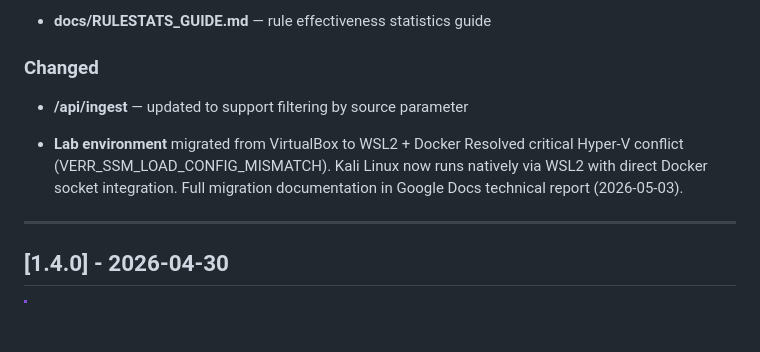
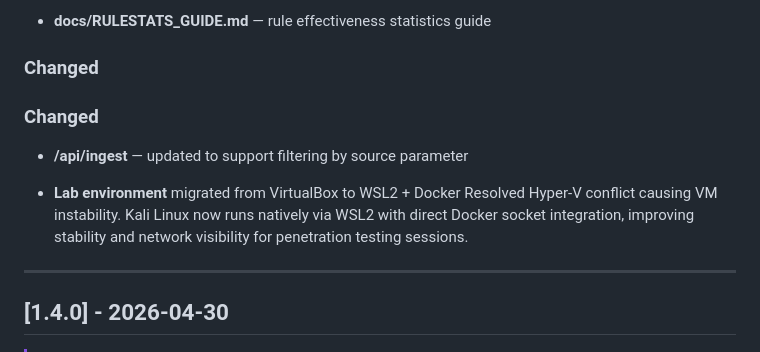
Before and after one commit to Lollobar17/Homelab_SIEM, a Markdown page: CHANGELOG.md, the part around the change. Drawn GitHub-style; blank space fills up the shorter version.

Commit message:
Revise lab environment migration details
Updated migration details for the lab environment to improve clarity and stability.

```diff
--- a/CHANGELOG.md
+++ b/CHANGELOG.md
@@ -36,12 +36,14 @@ This project follows [Keep a Changelog](https://keepachangelog.com) conventions.
 
 ### Changed
 
+### Changed
+
 - **/api/ingest** — updated to support filtering by source parameter
 
 - **Lab environment** migrated from VirtualBox to WSL2 + Docker
-  Resolved critical Hyper-V conflict (VERR_SSM_LOAD_CONFIG_MISMATCH).
-  Kali Linux now runs natively via WSL2 with direct Docker socket integration.
-  Full migration documentation in Google Docs technical report (2026-05-03).
+  Resolved Hyper-V conflict causing VM instability. Kali Linux now runs
+  natively via WSL2 with direct Docker socket integration, improving
+  stability and network visibility for penetration testing sessions.
 
 ---
 
```
